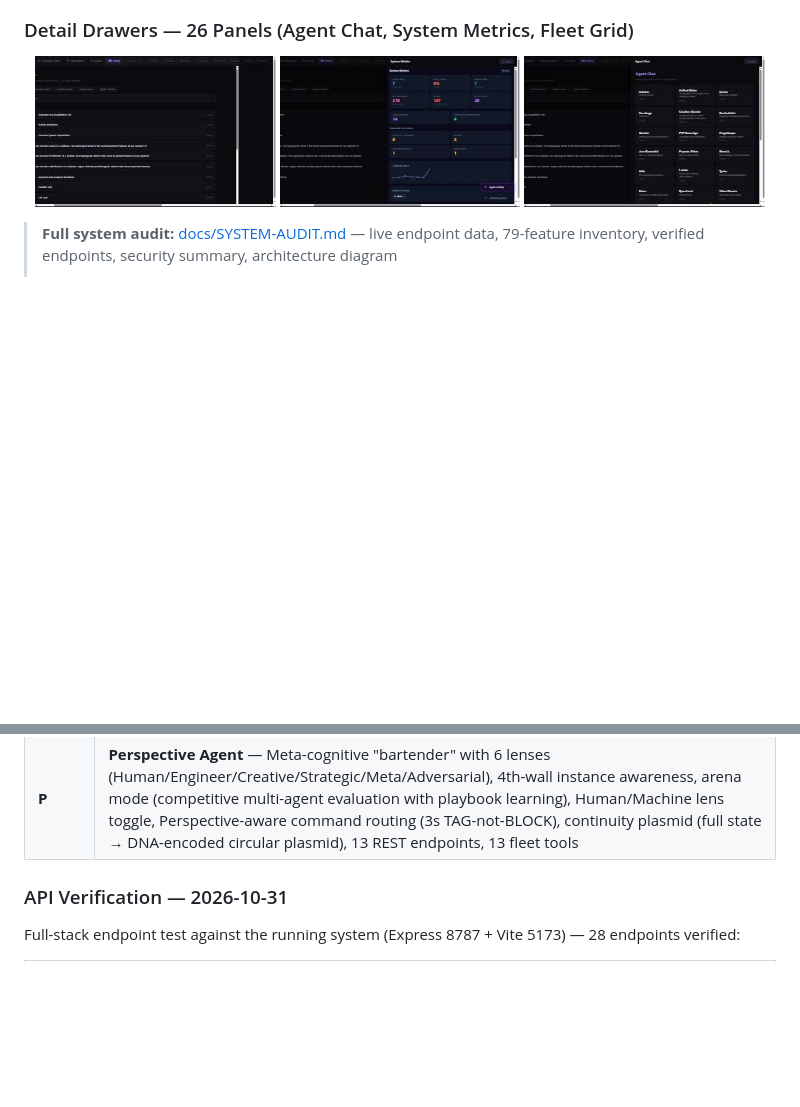
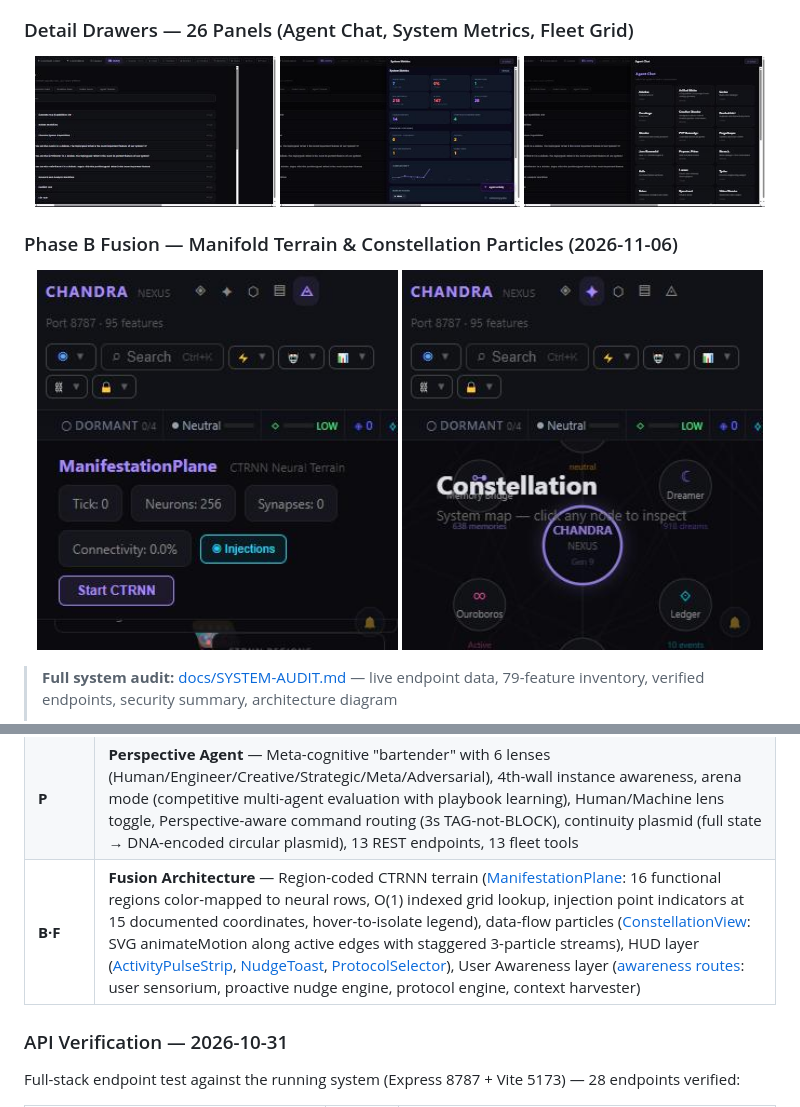
Before and after one commit to eyeoverthink/chandra-fraymus, a Markdown page: README.md, 2 parts joined by grey strips. Rendered like a GitHub page; pictures changed too: docs/screenshots/phase-b/constellation-particles.jpg (added), docs/screenshots/phase-b/manifold-terrain.jpg (added); blank space fills up the shorter version.

Commit message:
docs: Phase B Fusion Architecture — README + screenshots
- Added Phase B·F entry to phase table with linked source files
- Added Phase B screenshots section (Manifold terrain, Constellation particles)
- Screenshots in docs/screenshots/phase-b/

Co-Authored-By: Claude Opus 4.6 <noreply@anthropic.com>

```diff
--- a/README.md
+++ b/README.md
@@ -200,6 +200,13 @@ No cloud AI subscriptions. No API rate-limit anxiety. **Your hardware. Your mode
   <img src="docs/screenshots/2026-11/agent-chat.jpg" alt="Agent Chat — Conversational interface for any fleet agent" width="32%" />
   <img src="docs/screenshots/2026-11/system-metrics.jpg" alt="System Metrics — Live stat cards, sparklines, run charts" width="32%" />
   <img src="docs/screenshots/2026-11/agent-fleet-grid.jpg" alt="Agent Fleet — 33 agent selection grid" width="32%" />
+</p>
+
+### Phase B Fusion — Manifold Terrain & Constellation Particles (2026-11-06)
+
+<p align="center">
+  <img src="docs/screenshots/phase-b/manifold-terrain.jpg" alt="Manifold — Region-coded CTRNN neural terrain with 16 functional regions" width="48%" />
+  <img src="docs/screenshots/phase-b/constellation-particles.jpg" alt="Constellation — Data-flow particles along active edges" width="48%" />
 </p>
 
 > **Full system audit:** [docs/SYSTEM-AUDIT.md](docs/SYSTEM-AUDIT.md) — live endpoint data, 79-feature inventory, verified endpoints, security summary, architecture diagram
@@ -254,6 +261,7 @@ The intelligence stack was merged from two proprietary repos (`fraynix-continuit
 | **72** | DB Persistence & Daemon Auto-Start — WAL checkpoint on startup, process.on('exit') safety net, daemon engine auto-starts with autonomy (dream consolidation, prompt evolution, state fossils, chain findings, goal generation, ouroboros RSI all now run automatically) |
 | **B** | **FRAYNIX Strength Synthesis** — 15 battle-tested governance patterns ported from FRAYNIX-DREAMER: self-healing watchdog, plasmid disaster recovery, state-seek-on-boot, fossil evolution, anti-invention evidence seals, negative control verification, consciousness falsification, Akashic structured record, hash-chained record, Strix budget laws, salvage-on-crash, replay engine, guard tasks, writ-governed tool execution, clock-honesty tagging |
 | **P** | **Perspective Agent** — Meta-cognitive "bartender" with 6 lenses (Human/Engineer/Creative/Strategic/Meta/Adversarial), 4th-wall instance awareness, arena mode (competitive multi-agent evaluation with playbook learning), Human/Machine lens toggle, Perspective-aware command routing (3s TAG-not-BLOCK), continuity plasmid (full state → DNA-encoded circular plasmid), 13 REST endpoints, 13 fleet tools |
+| **B·F** | **Fusion Architecture** — Region-coded CTRNN terrain ([ManifestationPlane](client/src/nexus/ManifestationPlane.jsx): 16 functional regions color-mapped to neural rows, O(1) indexed grid lookup, injection point indicators at 15 documented coordinates, hover-to-isolate legend), data-flow particles ([ConstellationView](client/src/nexus/ConstellationView.jsx): SVG animateMotion along active edges with staggered 3-particle streams), HUD layer ([ActivityPulseStrip](client/src/hud/ActivityPulseStrip.jsx), [NudgeToast](client/src/hud/NudgeToast.jsx), [ProtocolSelector](client/src/hud/ProtocolSelector.jsx)), User Awareness layer ([awareness routes](server/awareness/): user sensorium, proactive nudge engine, protocol engine, context harvester) |
 
 ### API Verification — 2026-10-31
 
```
